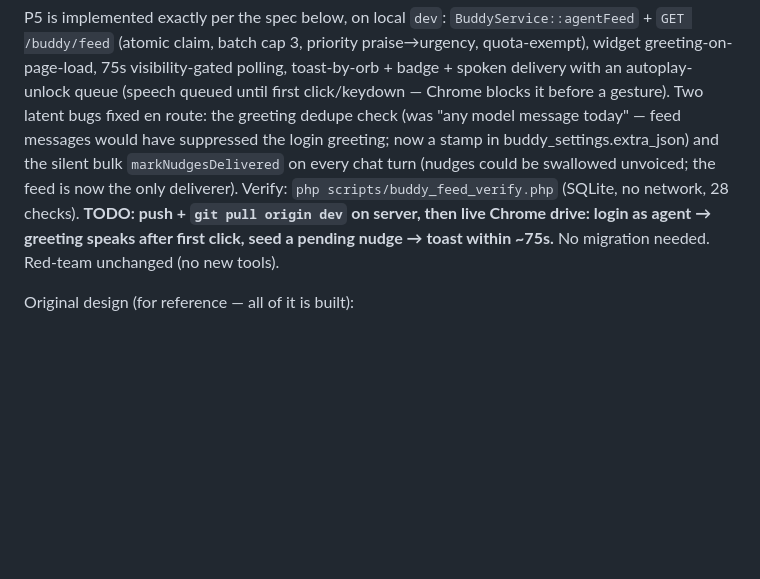
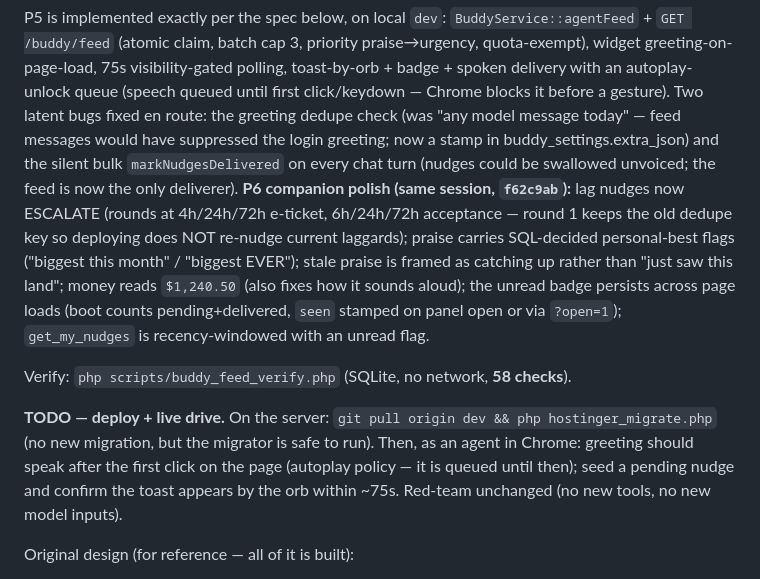
Before and after one commit to johnmofficial16-prog/basefare-crm, a Markdown page: HANDOFF.md, the part around the change. Drawn GitHub-style; blank space fills up the shorter version.

Commit message:
docs(handoff): P5+P6 built and tested; deploy steps for next session
Co-Authored-By: Claude Fable 5 <noreply@anthropic.com>

```diff
--- a/HANDOFF.md
+++ b/HANDOFF.md
@@ -21,10 +21,23 @@ dedupe check (was "any model message today" — feed messages would have
 suppressed the login greeting; now a stamp in buddy_settings.extra_json) and
 the silent bulk `markNudgesDelivered` on every chat turn (nudges could be
 swallowed unvoiced; the feed is now the only deliverer).
-Verify: `php scripts/buddy_feed_verify.php` (SQLite, no network, 28 checks).
-**TODO: push + `git pull origin dev` on server, then live Chrome drive:
-login as agent → greeting speaks after first click, seed a pending nudge →
-toast within ~75s.** No migration needed. Red-team unchanged (no new tools).
+**P6 companion polish (same session, `f62c9ab`):** lag nudges now ESCALATE
+(rounds at 4h/24h/72h e-ticket, 6h/24h/72h acceptance — round 1 keeps the old
+dedupe key so deploying does NOT re-nudge current laggards); praise carries
+SQL-decided personal-best flags ("biggest this month" / "biggest EVER");
+stale praise is framed as catching up rather than "just saw this land"; money
+reads `$1,240.50` (also fixes how it sounds aloud); the unread badge persists
+across page loads (boot counts pending+delivered, `seen` stamped on panel open
+or via `?open=1`); `get_my_nudges` is recency-windowed with an unread flag.
+
+Verify: `php scripts/buddy_feed_verify.php` (SQLite, no network, **58 checks**).
+
+**TODO — deploy + live drive.** On the server:
+`git pull origin dev && php hostinger_migrate.php` (no new migration, but the
+migrator is safe to run). Then, as an agent in Chrome: greeting should speak
+after the first click on the page (autoplay policy — it is queued until then);
+seed a pending nudge and confirm the toast appears by the orb within ~75s.
+Red-team unchanged (no new tools, no new model inputs).
 
 Original design (for reference — all of it is built):
 
```
